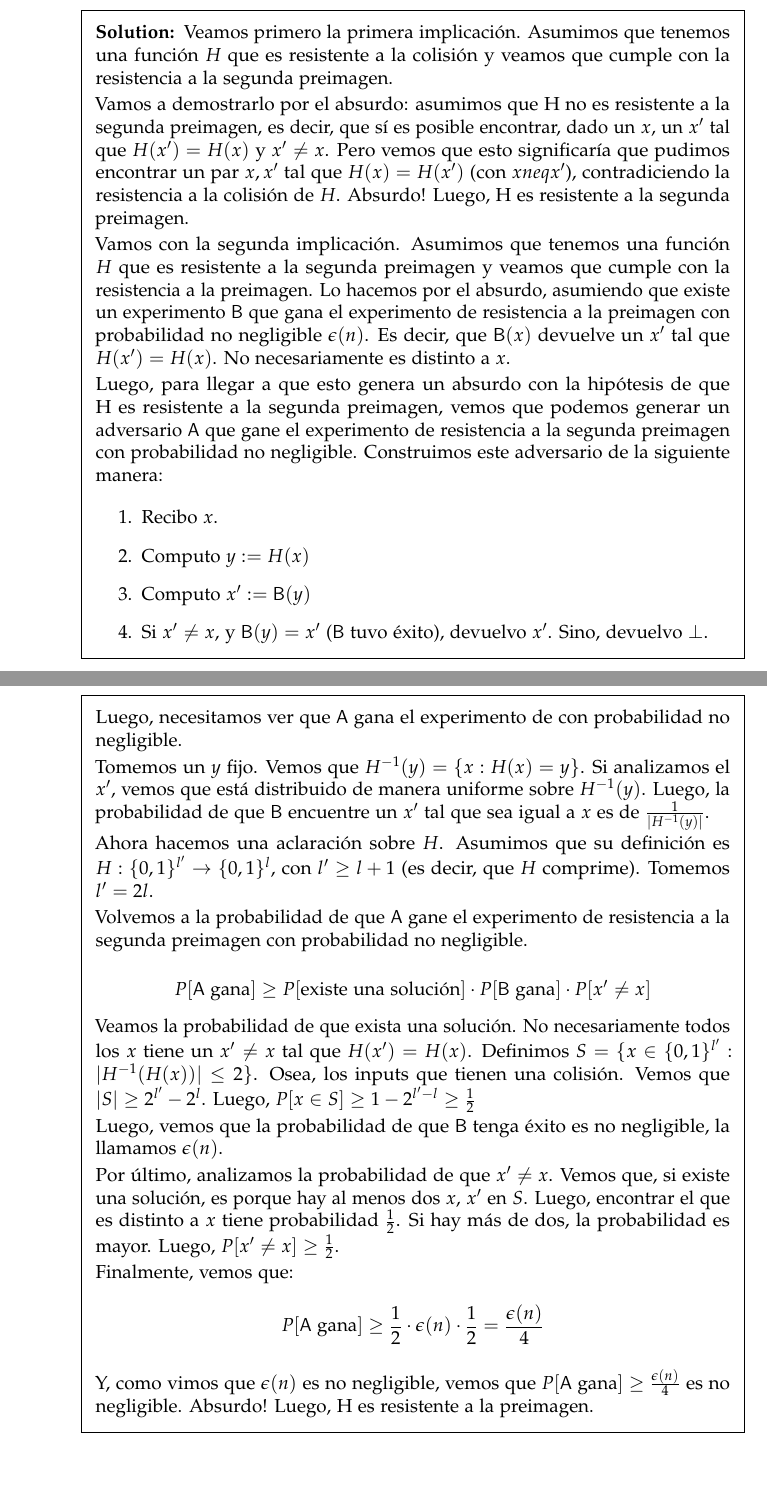
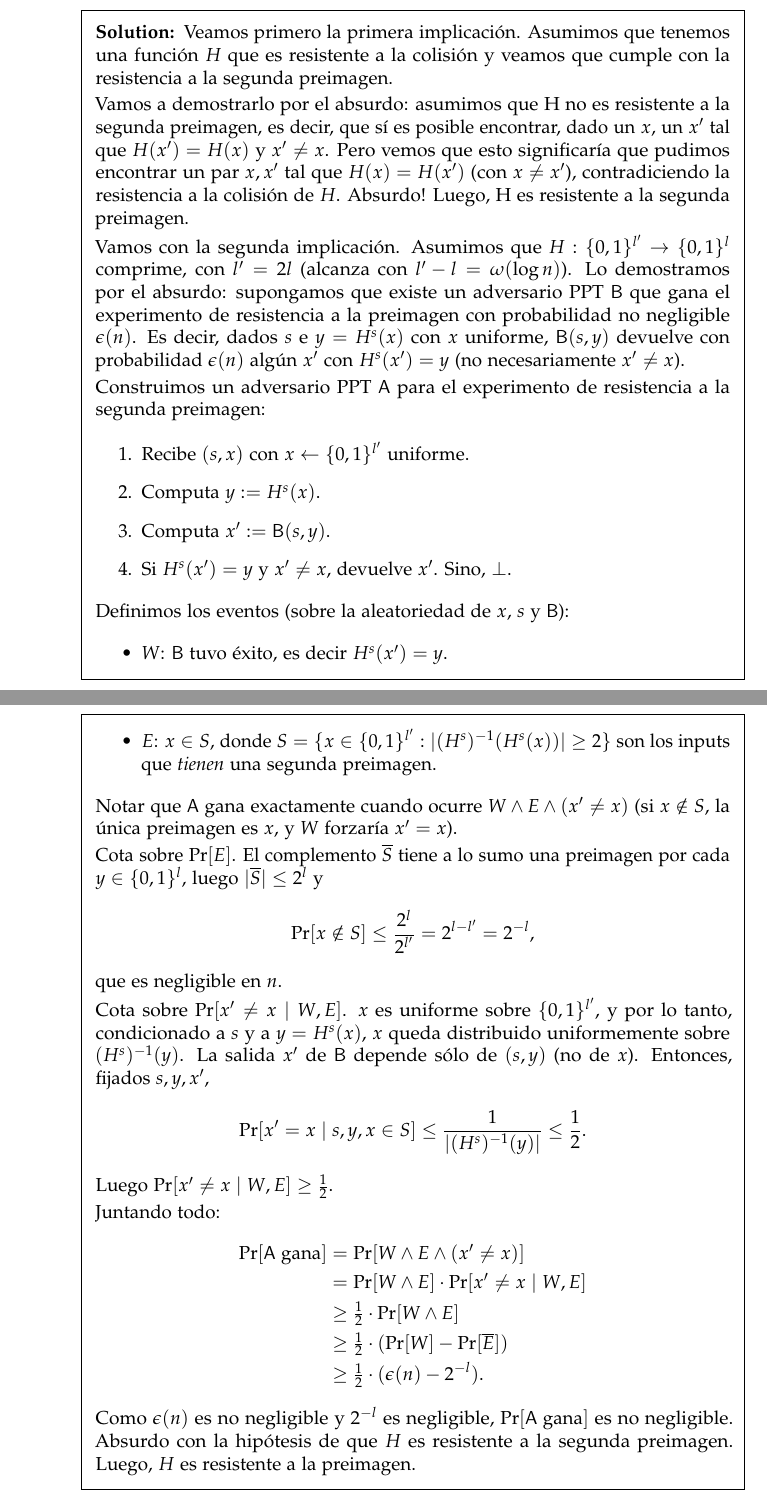
Before and after one commit to pedrofuentes79/Criptografia-Moderna, a LaTeX problem sheet (HW2/Intro_Crypto_HW2.tex): two parts of pages 5 and 6 of 7, joined at a grey line, cut so that both start at the same text, the shorter picture padded with empty space. Compiled offline with pdfLaTeX.

Commit message:
small fixes

```diff
--- a/HW2/Intro_Crypto_HW2.tex
+++ b/HW2/Intro_Crypto_HW2.tex
@@ -227,38 +227,42 @@ for a total of \numpoints \ points.
 \begin{solution}
   Veamos primero la primera implicación. Asumimos que tenemos una función $H$ que es resistente a la colisión y veamos que cumple con la resistencia a la segunda preimagen.
 
-  Vamos a demostrarlo por el absurdo: asumimos que H no es resistente a la segunda preimagen, es decir, que sí es posible encontrar, dado un $x$, un $x'$ tal que $H(x') = H(x)$ y $x' \neq x$. Pero vemos que esto significaría que pudimos encontrar un par $x, x'$ tal que $H(x) = H(x')$ (con $x neq x'$), contradiciendo la resistencia a la colisión de $H$. Absurdo! Luego, H es resistente a la segunda preimagen.
+  Vamos a demostrarlo por el absurdo: asumimos que H no es resistente a la segunda preimagen, es decir, que sí es posible encontrar, dado un $x$, un $x'$ tal que $H(x') = H(x)$ y $x' \neq x$. Pero vemos que esto significaría que pudimos encontrar un par $x, x'$ tal que $H(x) = H(x')$ (con $x \neq x'$), contradiciendo la resistencia a la colisión de $H$. Absurdo! Luego, H es resistente a la segunda preimagen.
 
-  Vamos con la segunda implicación. Asumimos que tenemos una función $H$ que es resistente a la segunda preimagen y veamos que cumple con la resistencia a la preimagen. Lo hacemos por el absurdo, asumiendo que existe un experimento $\mathsf{B}$ que gana el experimento de resistencia a la preimagen con probabilidad no negligible $\epsilon(n)$. Es decir, que $\mathsf{B}(x)$ devuelve un $x'$ tal que $H(x') = H(x)$. No necesariamente es distinto a $x$.
+  Vamos con la segunda implicación. Asumimos que $H : \{0,1\}^{l'} \to \{0,1\}^{l}$ comprime, con $l' = 2l$ (alcanza con $l' - l = \omega(\log n)$). Lo demostramos por el absurdo: supongamos que existe un adversario PPT $\mathsf{B}$ que gana el experimento de resistencia a la preimagen con probabilidad no negligible $\epsilon(n)$. Es decir, dados $s$ e $y = H^s(x)$ con $x$ uniforme, $\mathsf{B}(s, y)$ devuelve con probabilidad $\epsilon(n)$ algún $x'$ con $H^s(x') = y$ (no necesariamente $x' \neq x$).
 
-  Luego, para llegar a que esto genera un absurdo con la hipótesis de que H es resistente a la segunda preimagen, vemos que podemos generar un adversario $\mathsf{A}$ que gane el experimento de resistencia a la segunda preimagen con probabilidad no negligible. Construimos este adversario de la siguiente manera:
+  Construimos un adversario PPT $\mathsf{A}$ para el experimento de resistencia a la segunda preimagen:
   \begin{enumerate}
-    \item Recibo $x$.
-    \item Computo $y := H(x)$
-    \item Computo $x' := \mathsf{B}(y)$
-    \item Si $x' \neq x$, y $\mathsf{B}(y) = x'$ ($\mathsf{B}$ tuvo éxito), devuelvo $x'$. Sino, devuelvo $\bot$.
+    \item Recibe $(s, x)$ con $x \leftarrow \{0,1\}^{l'}$ uniforme.
+    \item Computa $y := H^s(x)$.
+    \item Computa $x' := \mathsf{B}(s, y)$.
+    \item Si $H^s(x') = y$ y $x' \neq x$, devuelve $x'$. Sino, $\bot$.
   \end{enumerate}
 
-  Luego, necesitamos ver que $\mathsf{A}$ gana el experimento de con probabilidad no negligible.
+  Definimos los eventos (sobre la aleatoriedad de $x$, $s$ y $\mathsf{B}$):
+  \begin{itemize}
+    \item $W$: $\mathsf{B}$ tuvo éxito, es decir $H^s(x') = y$.
+    \item $E$: $x \in S$, donde $S = \{x \in \{0,1\}^{l'} : |(H^s)^{-1}(H^s(x))| \geq 2\}$ son los inputs que \emph{tienen} una segunda preimagen.
+  \end{itemize}
+  Notar que $\mathsf{A}$ gana exactamente cuando ocurre $W \wedge E \wedge (x' \neq x)$ (si $x \notin S$, la única preimagen es $x$, y $W$ forzaría $x' = x$).
 
-  Tomemos un $y$ fijo. Vemos que $H^{-1}(y) = \{x: H(x) = y\}$. Si analizamos el $x'$, vemos que está distribuido de manera uniforme sobre $H^{-1}(y)$. Luego, la probabilidad de que $\mathsf{B}$ encuentre un $x'$ tal que sea igual a $x$ es de $\frac{1}{|H^{-1}(y)|} $.
+  Cota sobre $\Pr[E]$. El complemento $\overline{S}$ tiene a lo sumo una preimagen por cada $y \in \{0,1\}^l$, luego $|\overline{S}| \leq 2^l$ y
+  $$\Pr[x \notin S] \leq \frac{2^l}{2^{l'}} = 2^{l-l'} = 2^{-l},$$
+  que es negligible en $n$.
 
-  Ahora hacemos una aclaración sobre $H$. Asumimos que su definición es $H : \{0, 1\}^{l'} \to \{0, 1\}^l$, con $l' \geq l+1$ (es decir, que $H$ comprime). Tomemos $l' = 2l$.
+  Cota sobre $\Pr[x' \neq x \mid W, E]$. $x$ es uniforme sobre $\{0,1\}^{l'}$, y por lo tanto, condicionado a $s$ y a $y = H^s(x)$, $x$ queda distribuido uniformemente sobre $(H^s)^{-1}(y)$. La salida $x'$ de $\mathsf{B}$ depende sólo de $(s, y)$ (no de $x$). Entonces, fijados $s, y, x'$,
+  $$\Pr[x' = x \mid s, y, x \in S] \leq \frac{1}{|(H^s)^{-1}(y)|} \leq \frac{1}{2}.$$
+  Luego $\Pr[x' \neq x \mid W, E] \geq \frac{1}{2}$.
 
-  Volvemos a la probabilidad de que $\mathsf{A}$ gane el experimento de resistencia a la segunda preimagen con probabilidad no negligible.
-
-  $$P[\mathsf{A} \text{ gana}] \geq P[\text{existe una solución}] \cdot P[\mathsf{B} \text{ gana}] \cdot P[x' \neq x]$$
-
-  Veamos la probabilidad de que exista una solución. No necesariamente todos los $x$ tiene un $x'\neq x$ tal que $H(x') = H(x)$. Definimos $S = \{x \in \{0, 1\}^{l'}: |H^{-1}(H(x))| \leq 2\}$. Osea, los inputs que tienen una colisión. Vemos que $|S| \geq 2^{l'} - 2^l$. Luego, $P[x \in S] \geq 1 - 2^{l' -l} \geq \frac{1}{2}$
-
-  Luego, vemos que la probabilidad de que $\mathsf{B}$ tenga éxito es no negligible, la llamamos $\epsilon(n)$.
-
-  Por último, analizamos la probabilidad de que $x' \neq x$. Vemos que, si existe una solución, es porque hay al menos dos $x$, $x'$ en $S$. Luego, encontrar el que es distinto a $x$ tiene probabilidad $\frac{1}{2}$. Si hay más de dos, la probabilidad es mayor. Luego, $P[x' \neq x] \geq \frac{1}{2}$.
-
-  Finalmente, vemos que:
-  $$P[\mathsf{A} \text{ gana}] \geq \frac{1}{2} \cdot \epsilon(n) \cdot \frac{1}{2} = \frac{\epsilon(n)}{4}$$
-
-  Y, como vimos que $\epsilon(n)$ es no negligible, vemos que $P[\mathsf{A} \text{ gana}] \geq \frac{\epsilon(n)}{4}$ es no negligible. Absurdo! Luego, H es resistente a la preimagen.
+  Juntando todo:
+  \begin{align*}
+    \Pr[\mathsf{A} \text{ gana}] &= \Pr[W \wedge E \wedge (x' \neq x)] \\
+    &= \Pr[W \wedge E] \cdot \Pr[x' \neq x \mid W, E] \\
+    &\geq \tfrac{1}{2} \cdot \Pr[W \wedge E] \\
+    &\geq \tfrac{1}{2} \cdot (\Pr[W] - \Pr[\overline{E}]) \\
+    &\geq \tfrac{1}{2} \cdot (\epsilon(n) - 2^{-l}).
+  \end{align*}
+  Como $\epsilon(n)$ es no negligible y $2^{-l}$ es negligible, $\Pr[\mathsf{A} \text{ gana}]$ es no negligible. Absurdo con la hipótesis de que $H$ es resistente a la segunda preimagen. Luego, $H$ es resistente a la preimagen.
 
 \end{solution}
 \end{parts}
```
Also changed, not shown: HW2/Fuentes_HW2.pdf, HW2/Intro_Crypto_HW2.tex (8 more changed lines).
